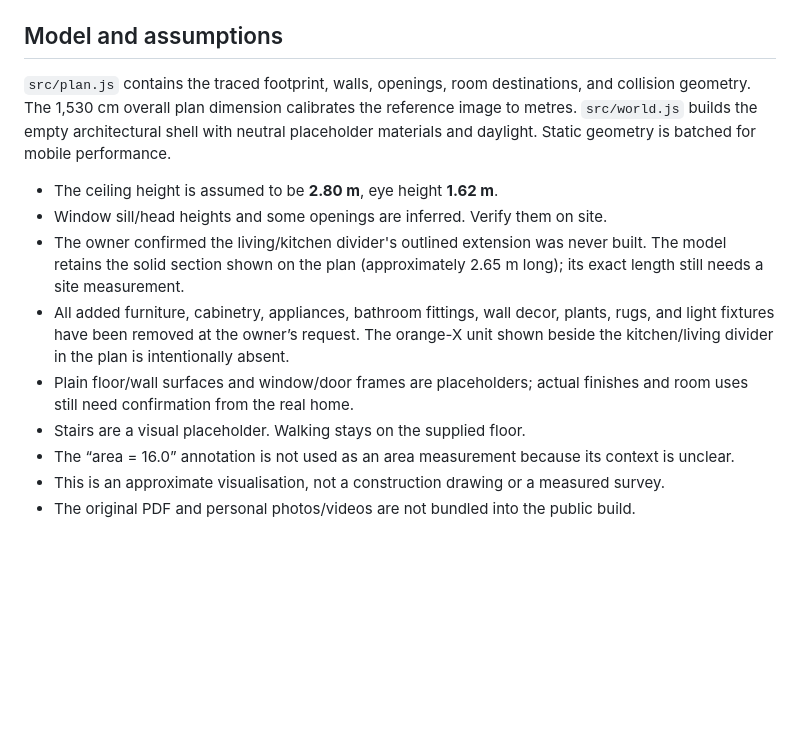
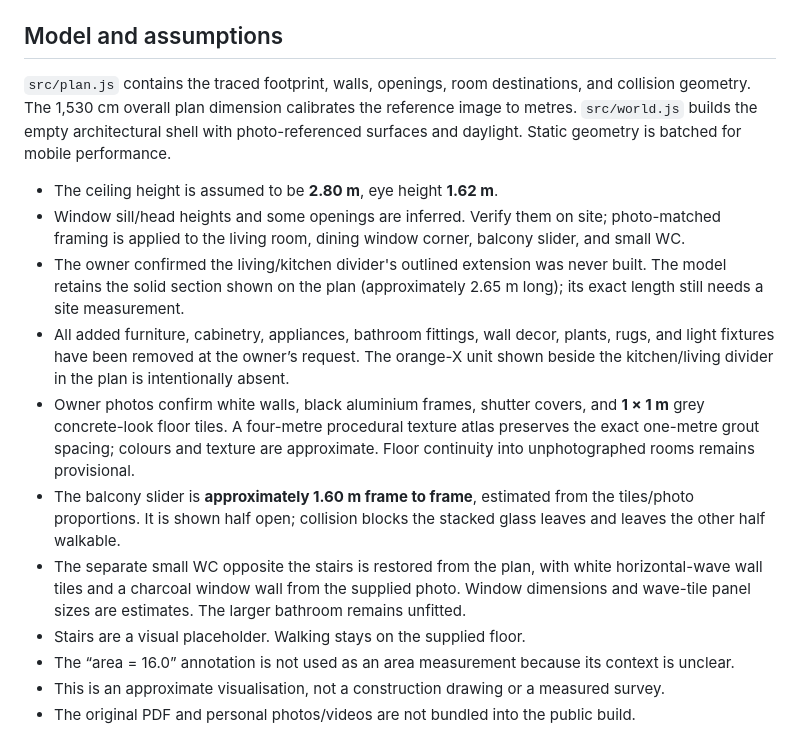
Before and after one commit to janis97-droid/interiordesign, a Markdown page: README.md, the part around one of its changes. Drawn GitHub-style; blank space fills up the shorter version.

```diff
--- a/README.md
+++ b/README.md
@@ -27,13 +29,15 @@ Build with `npm run build`; serve the result with `npm run preview`. All geometr
 
 ## Model and assumptions
 
-`src/plan.js` contains the traced footprint, walls, openings, room destinations, and collision geometry. The 1,530 cm overall plan dimension calibrates the reference image to metres. `src/world.js` builds the empty architectural shell with neutral placeholder materials and daylight. Static geometry is batched for mobile performance.
+`src/plan.js` contains the traced footprint, walls, openings, room destinations, and collision geometry. The 1,530 cm overall plan dimension calibrates the reference image to metres. `src/world.js` builds the empty architectural shell with photo-referenced surfaces and daylight. Static geometry is batched for mobile performance.
 
 - The ceiling height is assumed to be **2.80 m**, eye height **1.62 m**.
-- Window sill/head heights and some openings are inferred. Verify them on site.
+- Window sill/head heights and some openings are inferred. Verify them on site; photo-matched framing is applied to the living room, dining window corner, balcony slider, and small WC.
 - The owner confirmed the living/kitchen divider's outlined extension was never built. The model retains the solid section shown on the plan (approximately 2.65 m long); its exact length still needs a site measurement.
 - All added furniture, cabinetry, appliances, bathroom fittings, wall decor, plants, rugs, and light fixtures have been removed at the owner’s request. The orange-X unit shown beside the kitchen/living divider in the plan is intentionally absent.
-- Plain floor/wall surfaces and window/door frames are placeholders; actual finishes and room uses still need confirmation from the real home.
+- Owner photos confirm white walls, black aluminium frames, shutter covers, and **1 × 1 m** grey concrete-look floor tiles. A four-metre procedural texture atlas preserves the exact one-metre grout spacing; colours and texture are approximate. Floor continuity into unphotographed rooms remains provisional.
+- The balcony slider is **approximately 1.60 m frame to frame**, estimated from the tiles/photo proportions. It is shown half open; collision blocks the stacked glass leaves and leaves the other half walkable.
+- The separate small WC opposite the stairs is restored from the plan, with white horizontal-wave wall tiles and a charcoal window wall from the supplied photo. Window dimensions and wave-tile panel sizes are estimates. The larger bathroom remains unfitted.
 - Stairs are a visual placeholder. Walking stays on the supplied floor.
 - The “area = 16.0” annotation is not used as an area measurement because its context is unclear.
 - This is an approximate visualisation, not a construction drawing or a measured survey.
```
Also changed, not shown: other parts of README.md (+3 -1 lines), docs/balcony-door.png (added), docs/living-room.png, docs/mobile.png, docs/overview.png, docs/small-toilet.png (added), 6 other files.
